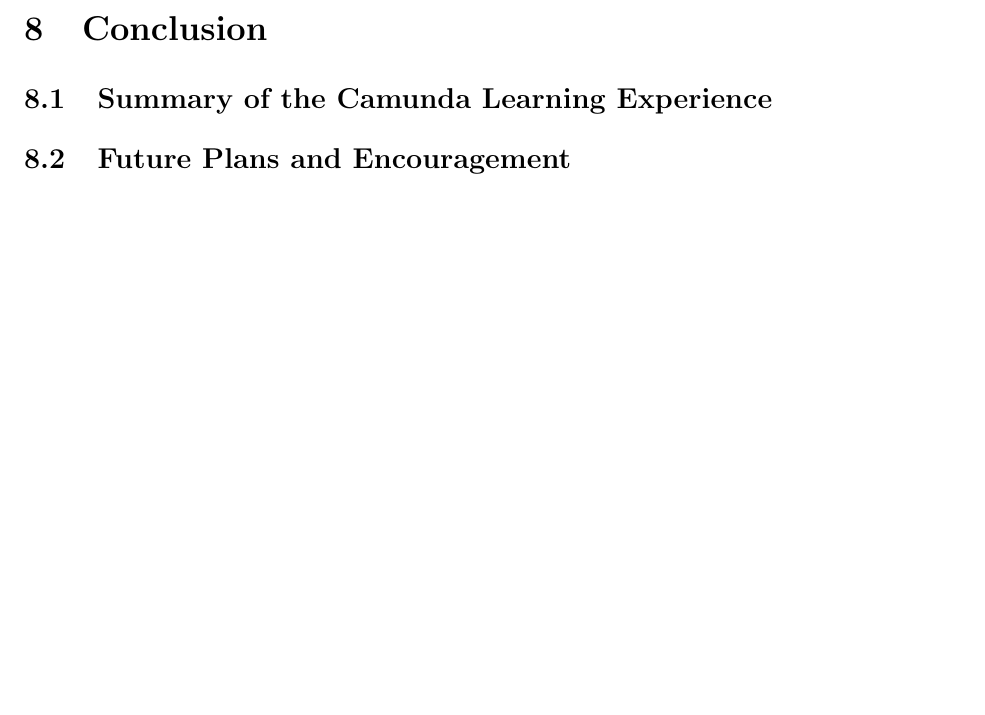
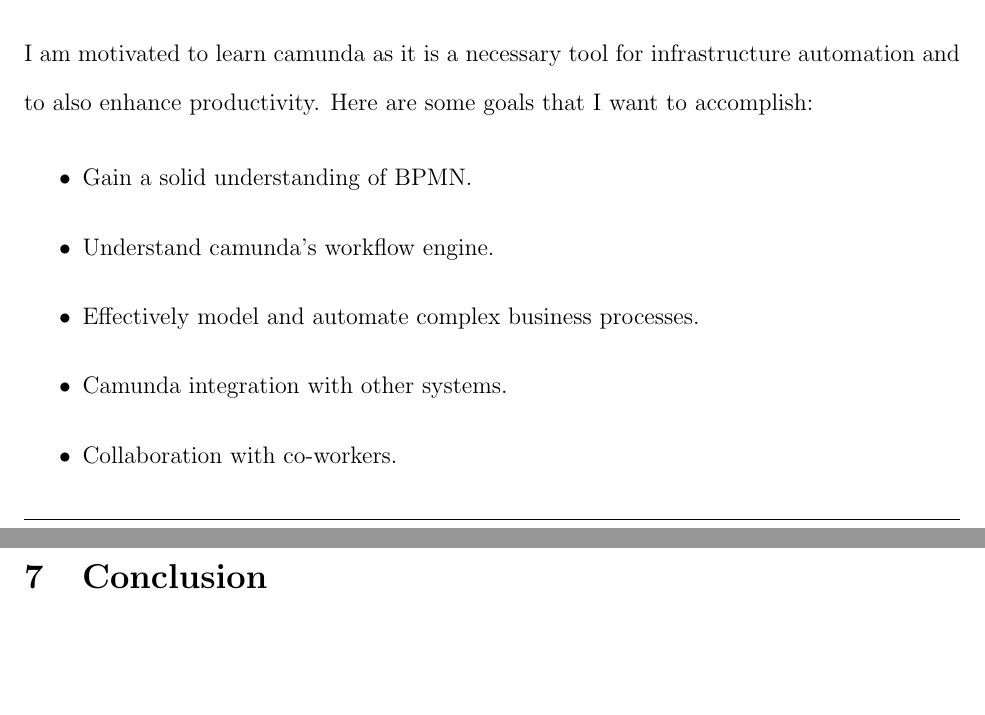
Before and after one commit to nemo256/learn-camunda, a LaTeX document (main.tex): part of page 10 of 10 before the commit and two parts of pages 3 and 9 of 9 after it, the two joined at a grey line, cut at the place of the change, the shorter picture padded with empty space. Compiled offline with pdfLaTeX.

Commit message:
add motivation and goals

```diff
--- a/main.tex
+++ b/main.tex
@@ -28,3 +29,15 @@
 
 I will also share valuable lessons learned,
 
+  \subsection{Motivation and Goals}
+
+I am motivated to learn camunda as it is a necessary tool for infrastructure automation and to also enhance productivity.
+Here are some goals that I want to accomplish:
+
+\begin{itemize}
+  \item Gain a solid understanding of BPMN.
+  \item Understand camunda's workflow engine.
+  \item Effectively model and automate complex business processes.
+  \item Camunda integration with other systems.
+  \item Collaboration with co-workers.
+\end{itemize}
@@ -68,8 +75,6 @@
 \pagebreak
 
 \section{Conclusion}
-  \subsection{Summary of the Camunda Learning Experience}
-  \subsection{Future Plans and Encouragement}
 
 }
 
```
Also changed, not shown: main.tex (27 more changed lines).
